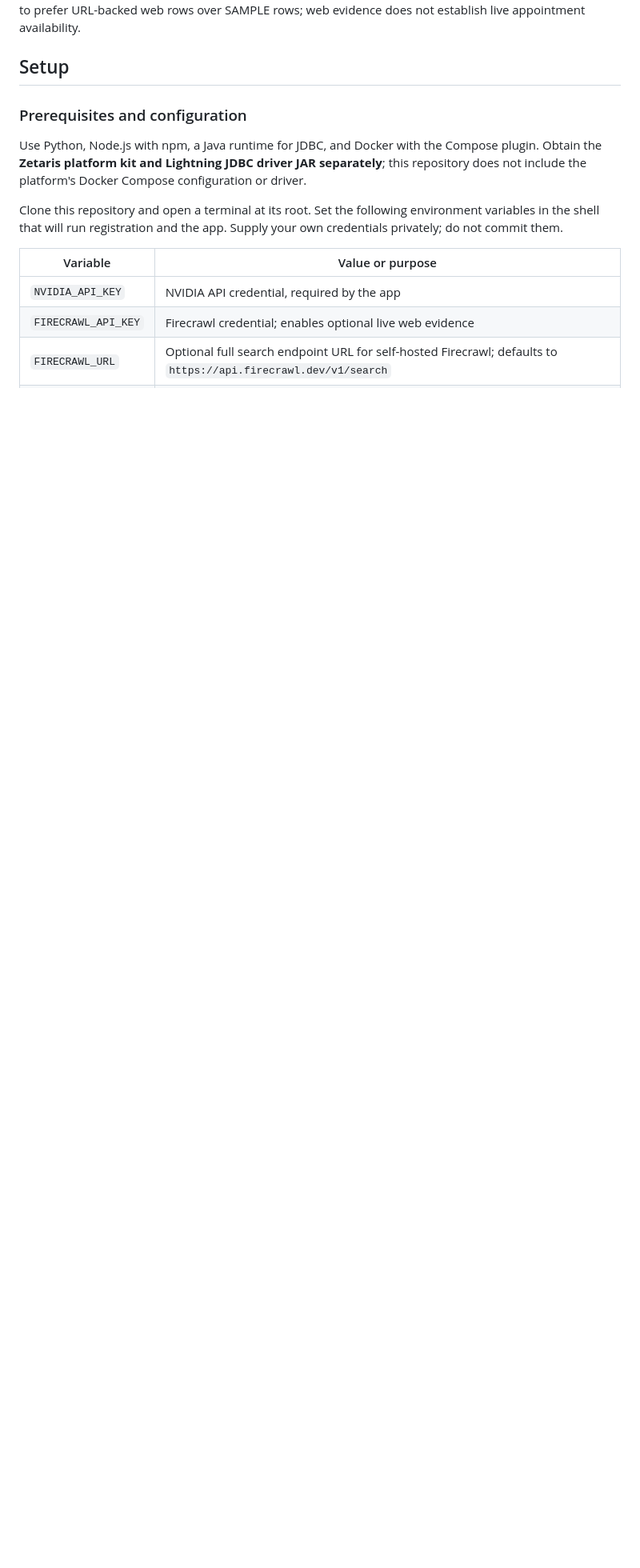
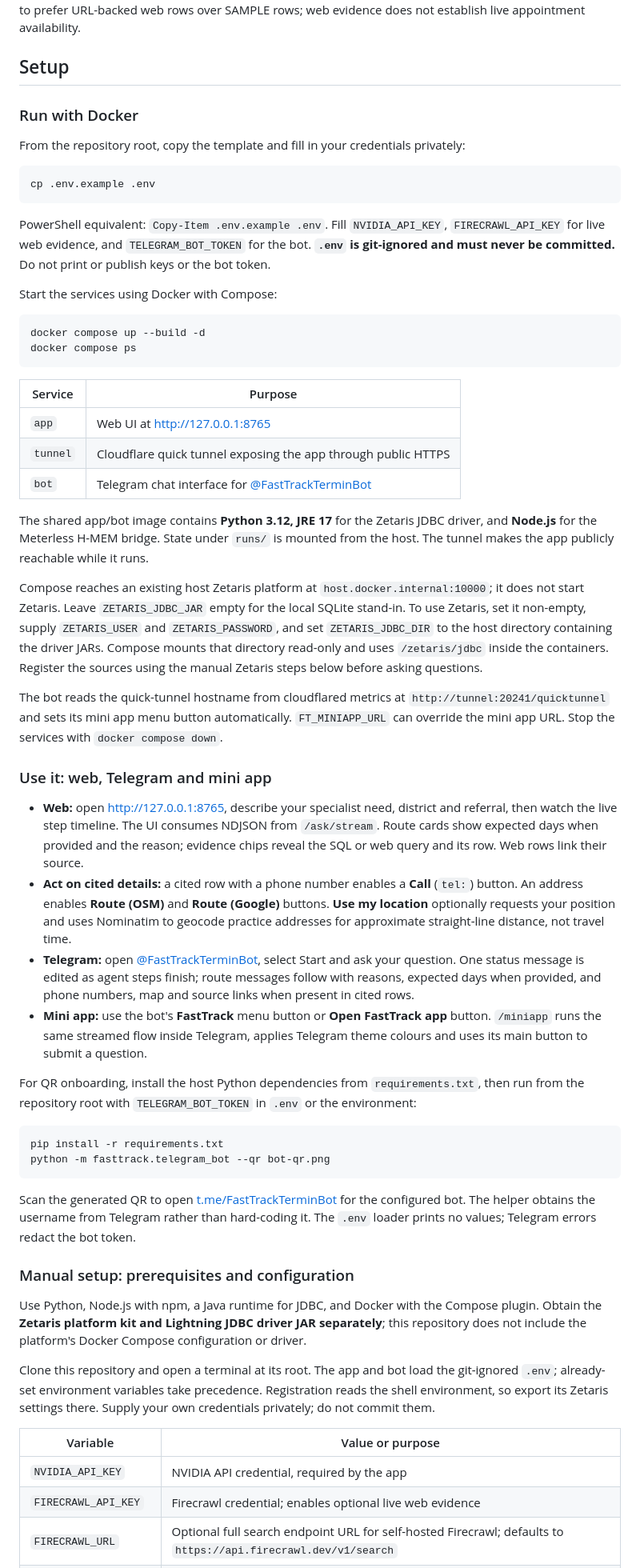
Before and after one commit to AndiKrue/fasttrack-termin, a Markdown page: README.md, the part around one of its changes. Shown at 80% size. Rendered like a GitHub page; blank space fills up the shorter version.

Commit message:
docs: add Docker, Telegram and mini app usage

````diff
--- a/README.md
+++ b/README.md
@@ -94,11 +102,56 @@ Booking portals excluded from automated access are **doctolib, jameda, docinside
 
 ## Setup
 
-### Prerequisites and configuration
+### Run with Docker
+
+From the repository root, copy the template and fill in your credentials privately:
+
+```sh
+cp .env.example .env
+```
+
+PowerShell equivalent: `Copy-Item .env.example .env`. Fill `NVIDIA_API_KEY`, `FIRECRAWL_API_KEY` for live web evidence, and `TELEGRAM_BOT_TOKEN` for the bot. **`.env` is git-ignored and must never be committed.** Do not print or publish keys or the bot token.
+
+Start the services using Docker with Compose:
+
+```sh
+docker compose up --build -d
+docker compose ps
+```
+
+| Service | Purpose |
+| --- | --- |
+| `app` | Web UI at [http://127.0.0.1:8765](http://127.0.0.1:8765) |
+| `tunnel` | Cloudflare quick tunnel exposing the app through public HTTPS |
+| `bot` | Telegram chat interface for [@FastTrackTerminBot](https://t.me/FastTrackTerminBot) |
+
+The shared app/bot image contains **Python 3.12, JRE 17** for the Zetaris JDBC driver, and **Node.js** for the Meterless H-MEM bridge. State under `runs/` is mounted from the host. The tunnel makes the app publicly reachable while it runs.
+
+Compose reaches an existing host Zetaris platform at `host.docker.internal:10000`; it does not start Zetaris. Leave `ZETARIS_JDBC_JAR` empty for the local SQLite stand-in. To use Zetaris, set it non-empty, supply `ZETARIS_USER` and `ZETARIS_PASSWORD`, and set `ZETARIS_JDBC_DIR` to the host directory containing the driver JARs. Compose mounts that directory read-only and uses `/zetaris/jdbc` inside the containers. Register the sources using the manual Zetaris steps below before asking questions.
+
+The bot reads the quick-tunnel hostname from cloudflared metrics at `http://tunnel:20241/quicktunnel` and sets its mini app menu button automatically. `FT_MINIAPP_URL` can override the mini app URL. Stop the services with `docker compose down`.
+
+### Use it: web, Telegram and mini app
+
+- **Web:** open [http://127.0.0.1:8765](http://127.0.0.1:8765), describe your specialist need, district and referral, then watch the live step timeline. The UI consumes NDJSON from `/ask/stream`. Route cards show expected days when provided and the reason; evidence chips reveal the SQL or web query and its row. Web rows link their source.
+- **Act on cited details:** a cited row with a phone number enables a **Call** (`tel:`) button. An address enables **Route (OSM)** and **Route (Google)** buttons. **Use my location** optionally requests your position and uses Nominatim to geocode practice addresses for approximate straight-line distance, not travel time.
+- **Telegram:** open [@FastTrackTerminBot](https://t.me/FastTrackTerminBot), select Start and ask your question. One status message is edited as agent steps finish; route messages follow with reasons, expected days when provided, and phone numbers, map and source links when present in cited rows.
+- **Mini app:** use the bot's **FastTrack** menu button or **Open FastTrack app** button. `/miniapp` runs the same streamed flow inside Telegram, applies Telegram theme colours and uses its main button to submit a question.
+
+For QR onboarding, install the host Python dependencies from `requirements.txt`, then run from the repository root with `TELEGRAM_BOT_TOKEN` in `.env` or the environment:
+
+```sh
+pip install -r requirements.txt
+python -m fasttrack.telegram_bot --qr bot-qr.png
+```
+
+Scan the generated QR to open [t.me/FastTrackTerminBot](https://t.me/FastTrackTerminBot) for the configured bot. The helper obtains the username from Telegram rather than hard-coding it. The `.env` loader prints no values; Telegram errors redact the bot token.
+
+### Manual setup: prerequisites and configuration
 
 Use Python, Node.js with npm, a Java runtime for JDBC, and Docker with the Compose plugin. Obtain the **Zetaris platform kit and Lightning JDBC driver JAR separately**; this repository does not include the platform's Docker Compose configuration or driver.
 
-Clone this repository and open a terminal at its root. Set the following environment variables in the shell that will run registration and the app. Supply your own credentials privately; do not commit them.
+Clone this repository and open a terminal at its root. The app and bot load the git-ignored `.env`; already-set environment variables take precedence. Registration reads the shell environment, so export its Zetaris settings there. Supply your own credentials privately; do not commit them.
 
 | Variable | Value or purpose |
 | --- | --- |
````
Also changed, not shown: other parts of README.md (+15 -4 lines).
